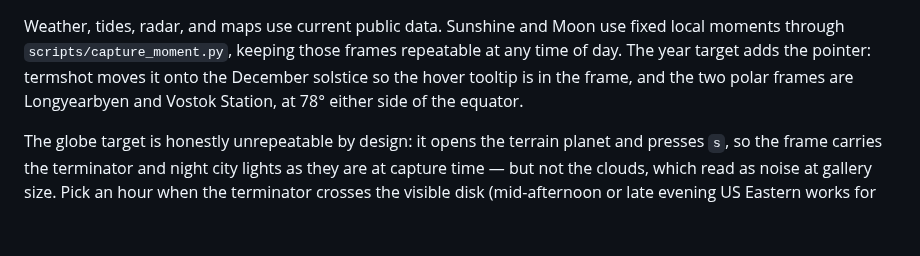
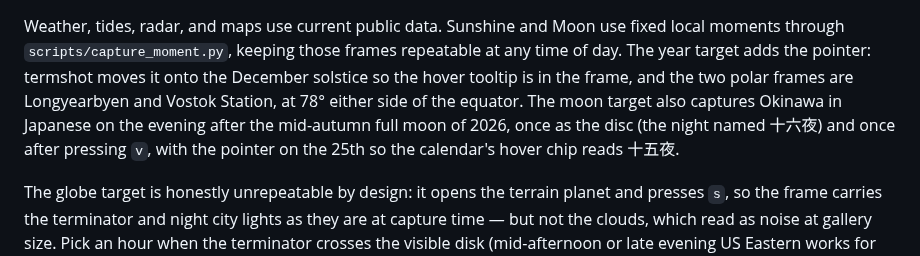
Before and after one commit to ashuttl/linecast, a Markdown page: screenshots/README.md, the part around the change. Drawn GitHub-style; blank space fills up the shorter version.

```diff
--- a/screenshots/README.md
+++ b/screenshots/README.md
@@ -28,6 +28,10 @@ repeatable at any time of day. The year target adds the pointer: termshot moves
 it onto the December solstice so the hover tooltip is in the frame, and the
 two polar frames are Longyearbyen and Vostok Station, at 78° either side of
 the equator.
+The moon target also captures Okinawa in Japanese on the evening after the
+mid-autumn full moon of 2026, once as the disc (the night named 十六夜) and
+once after pressing `v`, with the pointer on the 25th so the calendar's hover
+chip reads 十五夜.
 
 The globe target is honestly unrepeatable by design: it opens the terrain
 planet and presses `s`, so the frame carries the terminator and night city
```
Also changed, not shown: README.md (+5 -0 lines), screenshots/moon-calendar.png (added), screenshots/moon-okinawa.png (added), 1 other file.
